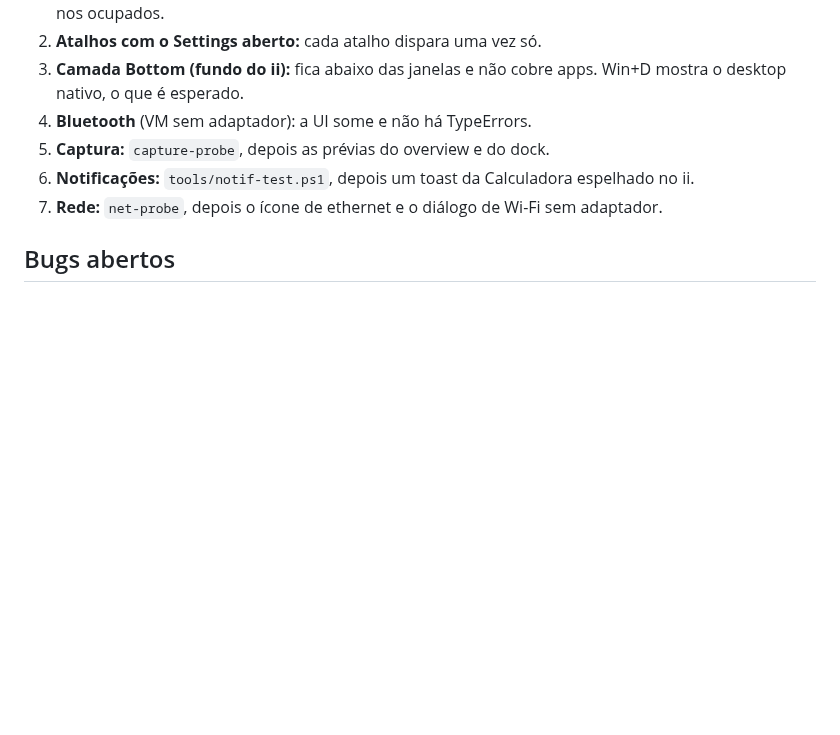
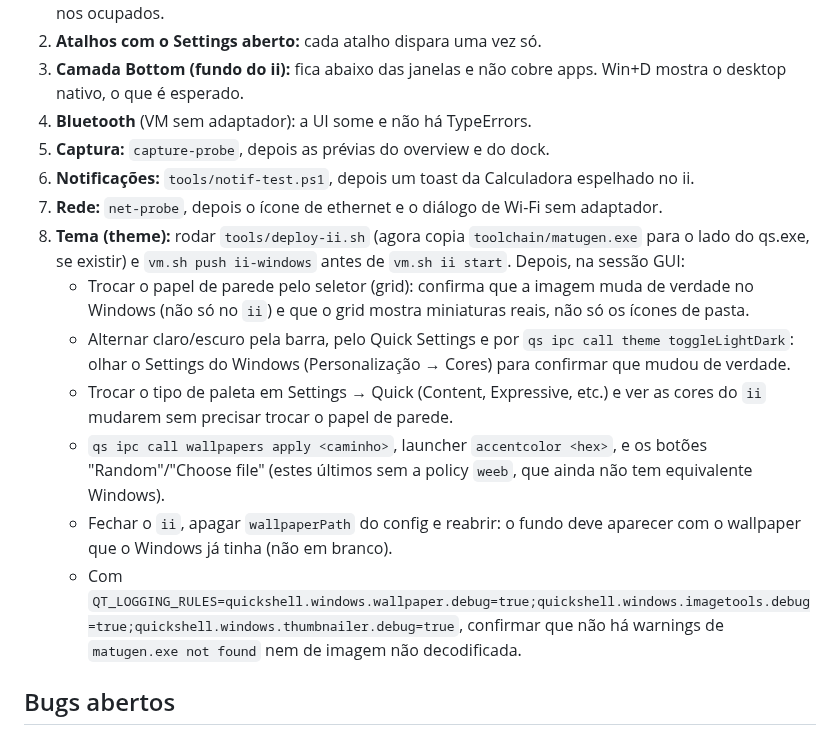
Before and after one commit to nunreasonable/ii-windows, a Markdown page: docs/HANDOFF.md, the part around one of its changes. GitHub-like rendering; blank space fills up the shorter version.

Commit message:
handoff: theme branch done, build-only, VM test steps

```diff
--- a/docs/HANDOFF.md
+++ b/docs/HANDOFF.md
@@ -25,6 +25,13 @@ Cada agente deixou os passos no próprio relatório. Os resumos estão em `docs/
 5. **Captura:** `capture-probe`, depois as prévias do overview e do dock.
 6. **Notificações:** `tools/notif-test.ps1`, depois um toast da Calculadora espelhado no ii.
 7. **Rede:** `net-probe`, depois o ícone de ethernet e o diálogo de Wi-Fi sem adaptador.
+8. **Tema (theme):** rodar `tools/deploy-ii.sh` (agora copia `toolchain/matugen.exe` para o lado do qs.exe, se existir) e `vm.sh push ii-windows` antes de `vm.sh ii start`. Depois, na sessão GUI:
+   - Trocar o papel de parede pelo seletor (grid): confirma que a imagem muda de verdade no Windows (não só no `ii`) e que o grid mostra miniaturas reais, não só os ícones de pasta.
+   - Alternar claro/escuro pela barra, pelo Quick Settings e por `qs ipc call theme toggleLightDark`: olhar o Settings do Windows (Personalização → Cores) para confirmar que mudou de verdade.
+   - Trocar o tipo de paleta em Settings → Quick (Content, Expressive, etc.) e ver as cores do `ii` mudarem sem precisar trocar o papel de parede.
+   - `qs ipc call wallpapers apply <caminho>`, launcher `accentcolor <hex>`, e os botões "Random"/"Choose file" (estes últimos sem a policy `weeb`, que ainda não tem equivalente Windows).
+   - Fechar o `ii`, apagar `wallpaperPath` do config e reabrir: o fundo deve aparecer com o wallpaper que o Windows já tinha (não em branco).
+   - Com `QT_LOGGING_RULES=quickshell.windows.wallpaper.debug=true;quickshell.windows.imagetools.debug=true;quickshell.windows.thumbnailer.debug=true`, confirmar que não há warnings de `matugen.exe not found` nem de imagem não decodificada.
 
 ## Bugs abertos
 
```
Also changed, not shown: other parts of docs/HANDOFF.md (+1 -1 lines).
